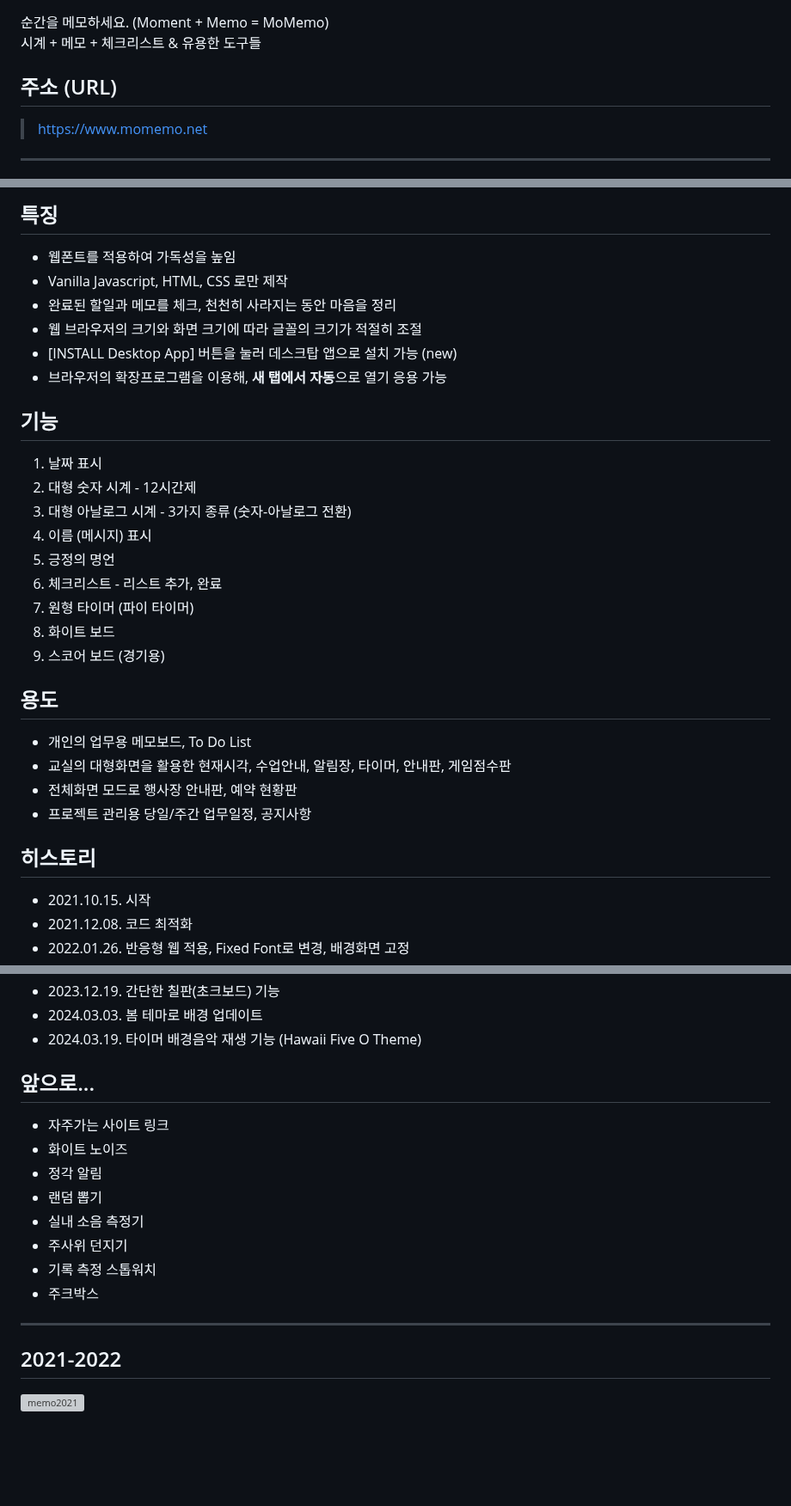
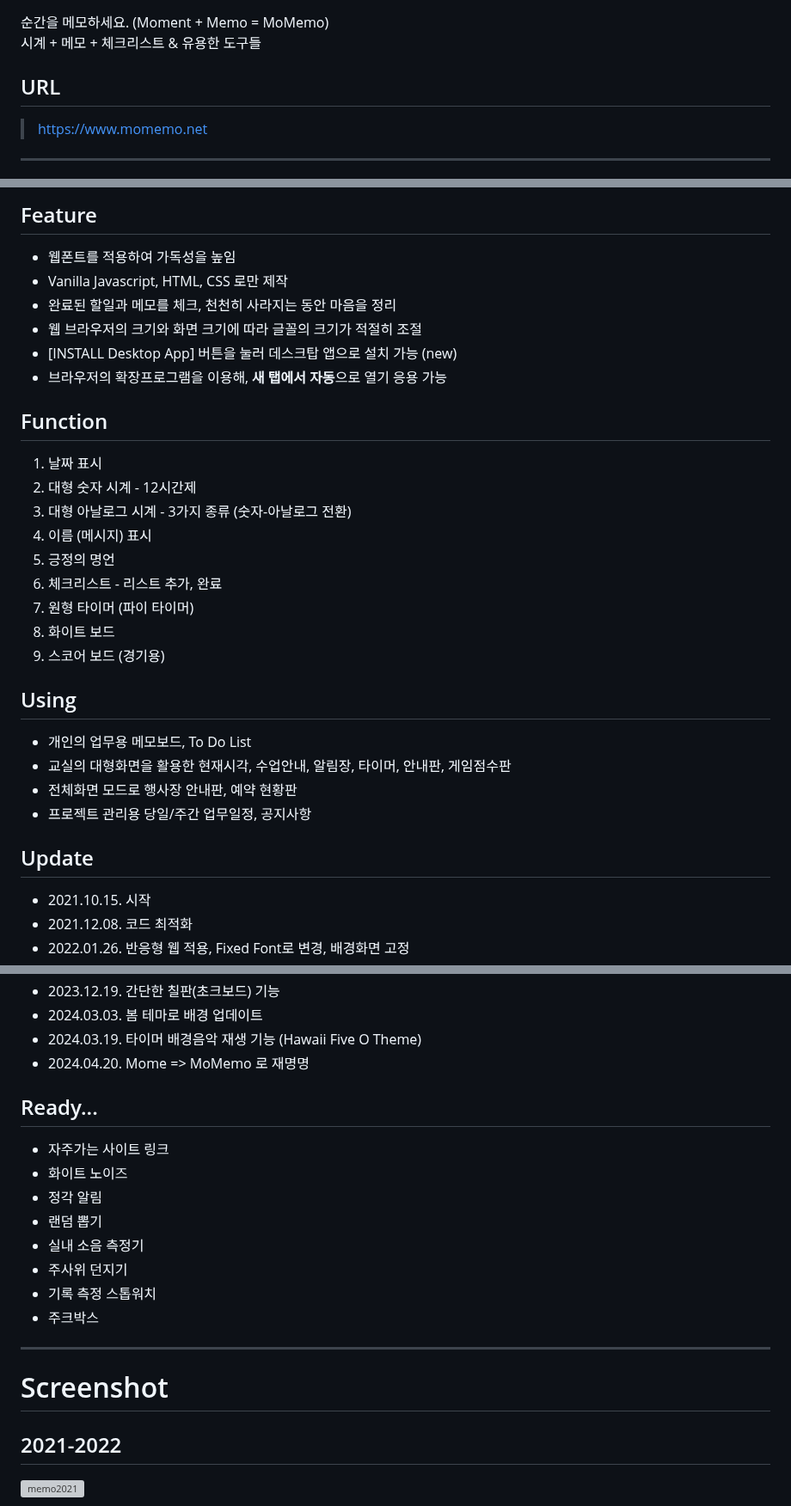
Before and after one commit to mcnorton/mome, a Markdown page: README.md, 3 parts joined by grey strips. Shown at 86% size. Drawn GitHub-style; blank space fills up the shorter version; grey boxes are pictures that could not be loaded.

```diff
--- a/README.md
+++ b/README.md
@@ -2,7 +2,7 @@
 순간을 메모하세요. (Moment + Memo = MoMemo)
 시계 + 메모 + 체크리스트 & 유용한 도구들
 
-## 주소 (URL)
+## URL
 
 > https://www.momemo.net
 
@@ -18,7 +18,7 @@
 
 
 
-## 특징
+## Feature
 * 웹폰트를 적용하여 가독성을 높임
 * Vanilla Javascript, HTML, CSS 로만 제작
 * 완료된 할일과 메모를 체크, 천천히 사라지는 동안 마음을 정리
@@ -26,7 +26,7 @@
 * [INSTALL Desktop App] 버튼을 눌러 데스크탑 앱으로 설치 가능 (new)
 * 브라우저의 확장프로그램을 이용해, **새 탭에서 자동**으로 열기 응용 가능
 
-## 기능
+## Function
 1. 날짜 표시
 2. 대형 숫자 시계 - 12시간제
 3. 대형 아날로그 시계 - 3가지 종류 (숫자-아날로그 전환)
@@ -37,13 +37,13 @@
 8. 화이트 보드
 9. 스코어 보드 (경기용)
 
-## 용도
+## Using
 * 개인의 업무용 메모보드, To Do List
 * 교실의 대형화면을 활용한 현재시각, 수업안내, 알림장, 타이머, 안내판, 게임점수판
 * 전체화면 모드로 행사장 안내판, 예약 현황판
 * 프로젝트 관리용 당일/주간 업무일정, 공지사항
 
-## 히스토리
+## Update
 * 2021.10.15. 시작
 * 2021.12.08. 코드 최적화
 * 2022.01.26. 반응형 웹 적용, Fixed Font로 변경, 배경화면 고정
@@ -57,8 +57,9 @@
 * 2023.12.19. 간단한 칠판(초크보드) 기능
 * 2024.03.03. 봄 테마로 배경 업데이트
 * 2024.03.19. 타이머 배경음악 재생 기능 (Hawaii Five O Theme)
+* 2024.04.20. Mome => MoMemo 로 재명명
 
-## 앞으로...
+## Ready...
 * 자주가는 사이트 링크
 * 화이트 노이즈
 * 정각 알림
@@ -69,6 +70,8 @@
 * 주크박스
 
 ---
+# Screenshot
+
  ## 2021-2022
   ![memo2021](https://user-images.githubusercontent.com/4551495/145520765-96e5085f-88bc-4c2b-bd85-5e37fa8d4402.png)
 
```
Also changed, not shown: other parts of README.md (+2 -2 lines).
